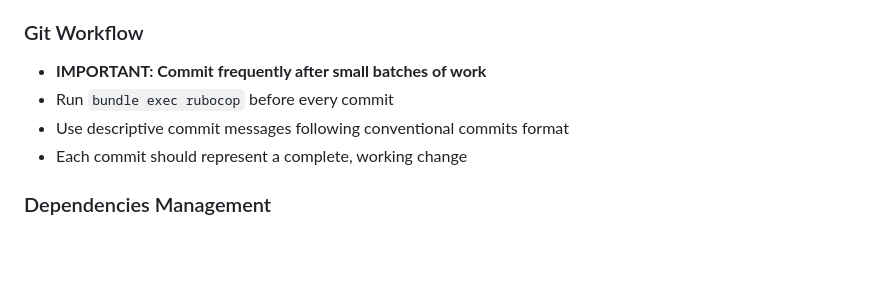
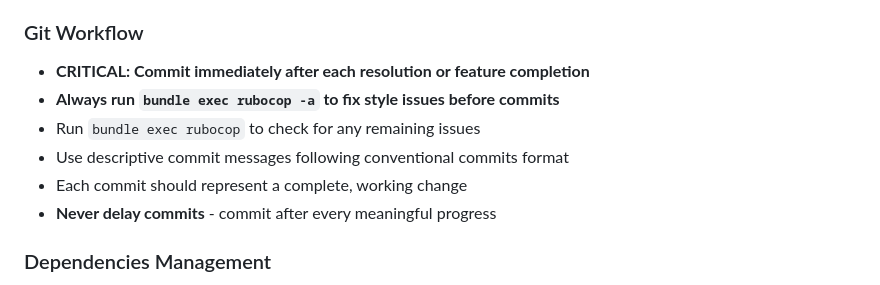
Before and after one commit to emilixs/EuFunding, a Markdown page: CLAUDE.md, the part around the change. GitHub-like rendering; blank space fills up the shorter version.

Commit message:
docs: Update git workflow guidelines to emphasize immediate commits
- Add requirement to commit immediately after each resolution
- Emphasize running rubocop -a before commits
- Add "never delay commits" guidance
- Update commit workflow documentation

🤖 Generated with [Claude Code](https://claude.ai/code)

Co-Authored-By: Claude <noreply@anthropic.com>

```diff
--- a/CLAUDE.md
+++ b/CLAUDE.md
@@ -91,10 +91,12 @@ The project includes comprehensive development rules in `AGENTS.md` covering:
 - Brakeman security scanning enabled
 
 ### Git Workflow
-- **IMPORTANT: Commit frequently after small batches of work**
-- Run `bundle exec rubocop` before every commit
+- **CRITICAL: Commit immediately after each resolution or feature completion**
+- **Always run `bundle exec rubocop -a` to fix style issues before commits**
+- Run `bundle exec rubocop` to check for any remaining issues
 - Use descriptive commit messages following conventional commits format
 - Each commit should represent a complete, working change
+- **Never delay commits** - commit after every meaningful progress
 
 ### Dependencies Management
 - Use **Bundler** for gem management
```
